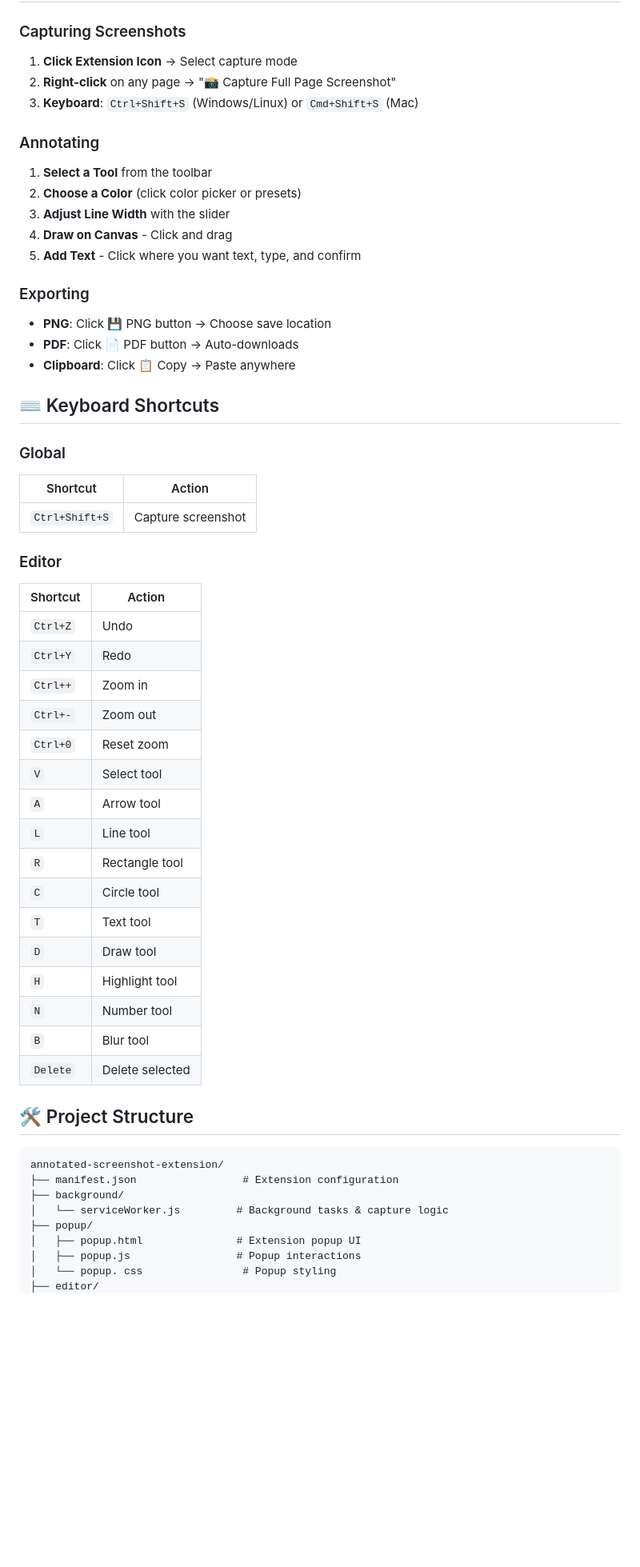
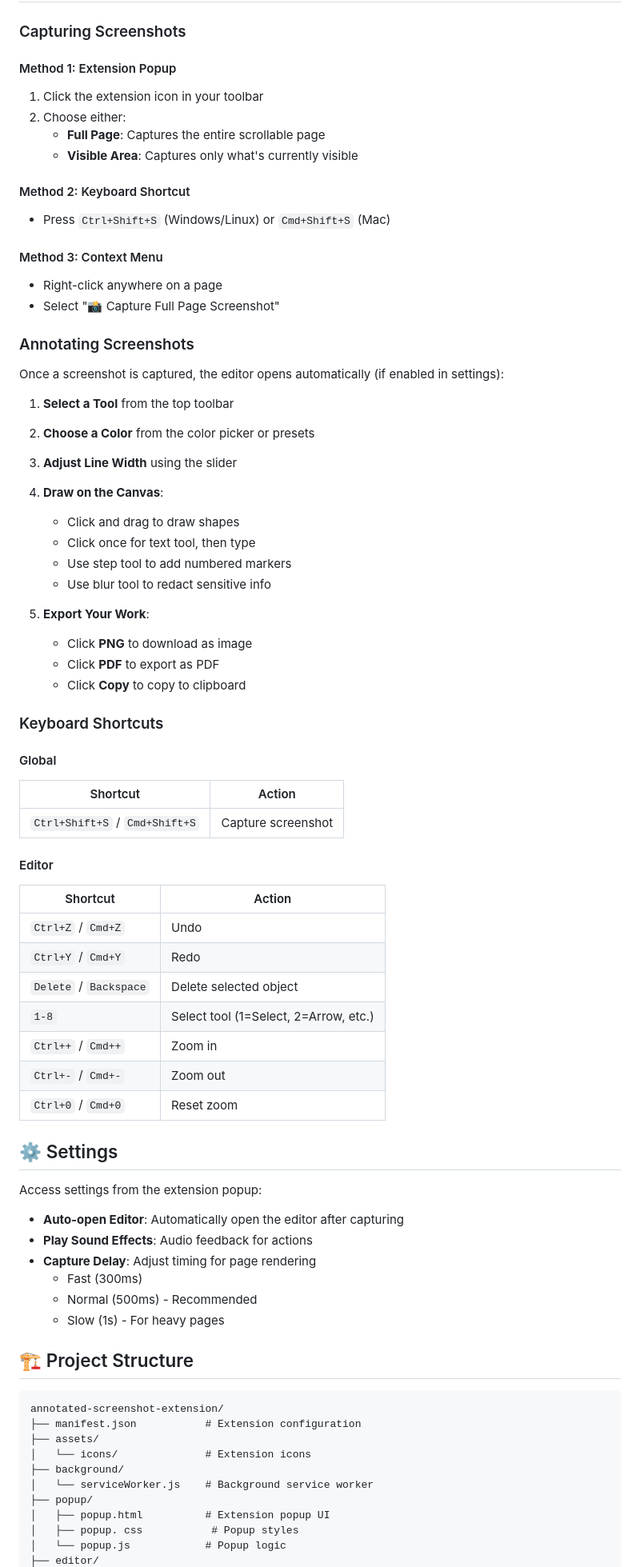
Before and after one commit to vishnubishnoi17/annotated-screenshot-extension, a Markdown page: README.md, the part around one of its changes. Shown at 80% size. GitHub-like rendering; blank space fills up the shorter version.

````diff
--- a/README.md
+++ b/README.md
@@ -96,60 +75,77 @@ Convert at:  [SVG to PNG Converter](https://cloudconvert.com/svg-to-png)
 
 ### Capturing Screenshots
 
-1. **Click Extension Icon** → Select capture mode
-2. **Right-click** on any page → "📸 Capture Full Page Screenshot"
-3. **Keyboard**:  `Ctrl+Shift+S` (Windows/Linux) or `Cmd+Shift+S` (Mac)
+#### Method 1: Extension Popup
+1. Click the extension icon in your toolbar
+2. Choose either:
+   - **Full Page**:  Captures the entire scrollable page
+   - **Visible Area**: Captures only what's currently visible
 
-### Annotating
+#### Method 2: Keyboard Shortcut
+- Press `Ctrl+Shift+S` (Windows/Linux) or `Cmd+Shift+S` (Mac)
 
-1. **Select a Tool** from the toolbar
-2. **Choose a Color** (click color picker or presets)
-3. **Adjust Line Width** with the slider
-4. **Draw on Canvas** - Click and drag
-5. **Add Text** - Click where you want text, type, and confirm
+#### Method 3: Context Menu
+- Right-click anywhere on a page
+- Select "📸 Capture Full Page Screenshot"
 
-### Exporting
+### Annotating Screenshots
 
-- **PNG**:  Click 💾 PNG button → Choose save location
-- **PDF**: Click 📄 PDF button → Auto-downloads
-- **Clipboard**: Click 📋 Copy → Paste anywhere
+Once a screenshot is captured, the editor opens automatically (if enabled in settings):
 
-## ⌨️ Keyboard Shortcuts
+1. **Select a Tool** from the top toolbar
+2. **Choose a Color** from the color picker or presets
+3. **Adjust Line Width** using the slider
+4. **Draw on the Canvas**:
+   - Click and drag to draw shapes
+   - Click once for text tool, then type
+   - Use step tool to add numbered markers
+   - Use blur tool to redact sensitive info
 
-### Global
+5. **Export Your Work**:
+   - Click **PNG** to download as image
+   - Click **PDF** to export as PDF
+   - Click **Copy** to copy to clipboard
+
+### Keyboard Shortcuts
+
+#### Global
 | Shortcut | Action |
 |----------|--------|
-| `Ctrl+Shift+S` | Capture screenshot |
+| `Ctrl+Shift+S` / `Cmd+Shift+S` | Capture screenshot |
 
-### Editor
+#### Editor
 | Shortcut | Action |
 |----------|--------|
-| `Ctrl+Z` | Undo |
-| `Ctrl+Y` | Redo |
-| `Ctrl++` | Zoom in |
-| `Ctrl+-` | Zoom out |
-| `Ctrl+0` | Reset zoom |
-| `V` | Select tool |
-| `A` | Arrow tool |
-| `L` | Line tool |
-| `R` | Rectangle tool |
-| `C` | Circle tool |
-| `T` | Text tool |
-| `D` | Draw tool |
-| `H` | Highlight tool |
-| `N` | Number tool |
-| `B` | Blur tool |
-| `Delete` | Delete selected |
+| `Ctrl+Z` / `Cmd+Z` | Undo |
+| `Ctrl+Y` / `Cmd+Y` | Redo |
+| `Delete` / `Backspace` | Delete selected object |
+| `1-8` | Select tool (1=Select, 2=Arrow, etc.) |
+| `Ctrl++` / `Cmd++` | Zoom in |
+| `Ctrl+-` / `Cmd+-` | Zoom out |
+| `Ctrl+0` / `Cmd+0` | Reset zoom |
 
-## 🛠️ Project Structure
+## ⚙️ Settings
+
+Access settings from the extension popup:
+
+- **Auto-open Editor**:  Automatically open the editor after capturing
+- **Play Sound Effects**: Audio feedback for actions
+- **Capture Delay**:  Adjust timing for page rendering
+  - Fast (300ms)
+  - Normal (500ms) - Recommended
+  - Slow (1s) - For heavy pages
+
+## 🏗️ Project Structure
 
 ```
 annotated-screenshot-extension/
-├── manifest.json                 # Extension configuration
+├── manifest.json           # Extension configuration
+├── assets/
+│   └── icons/              # Extension icons
 ├── background/
-│   └── serviceWorker.js         # Background tasks & capture logic
+│   └── serviceWorker.js    # Background service worker
 ├── popup/
-│   ├── popup.html               # Extension popup UI
-│   ├── popup.js                 # Popup interactions
-│   └── popup. css                # Popup styling
+│   ├── popup.html          # Extension popup UI
+│   ├── popup. css           # Popup styles
+│   └── popup.js            # Popup logic
 ├── editor/
````
Also changed, not shown: other parts of README.md (+115 -166 lines).
